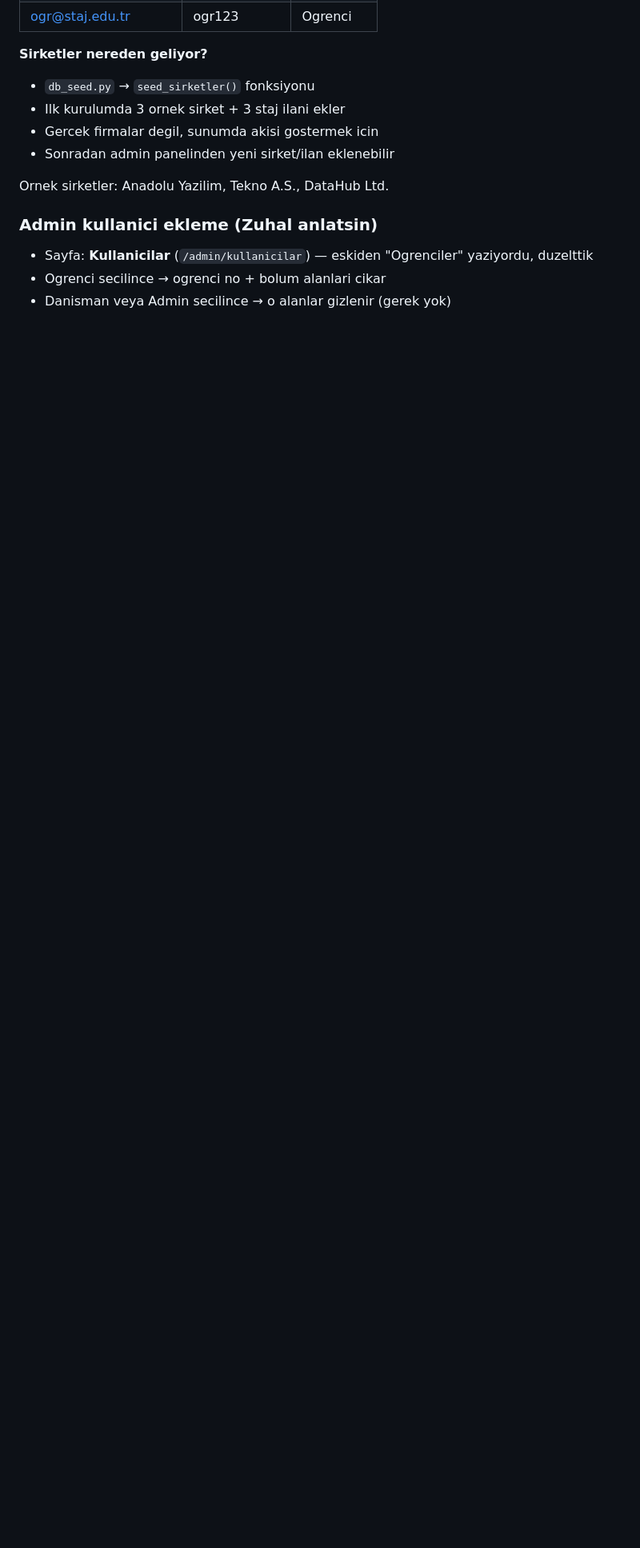
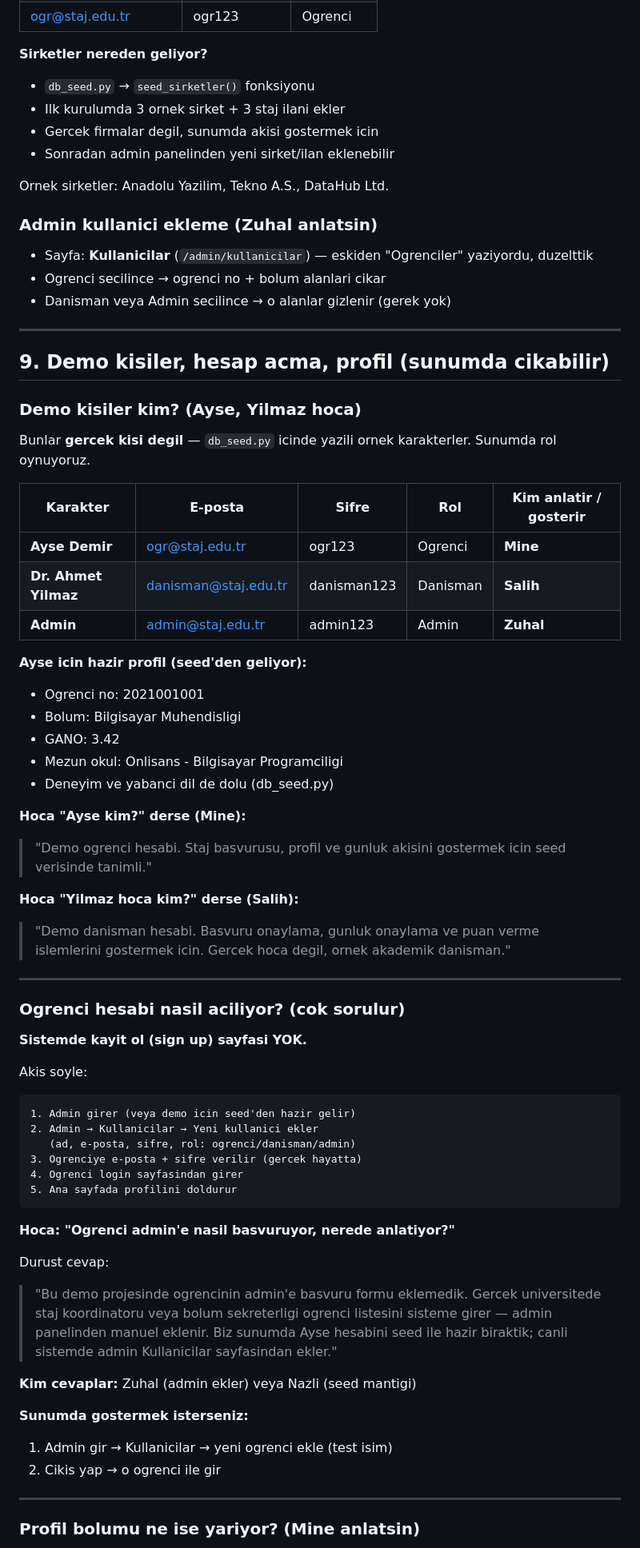
Before and after one commit to sl-kl3/StajFlow, a Markdown page: TAKIM_REHBERI.md, the part around one of its changes. Shown at 80% size. Rendered like a GitHub page; blank space fills up the shorter version.

Commit message:
takim rehberine demo kisiler profil ve hesap acma eklendi

````diff
--- a/TAKIM_REHBERI.md
+++ b/TAKIM_REHBERI.md
@@ -197,3 +197,62 @@ Ornek sirketler: Anadolu Yazilim, Tekno A.S., DataHub Ltd.
 - Ogrenci secilince → ogrenci no + bolum alanlari cikar
 - Danisman veya Admin secilince → o alanlar gizlenir (gerek yok)
 
+---
+
+## 9. Demo kisiler, hesap acma, profil (sunumda cikabilir)
+
+### Demo kisiler kim? (Ayse, Yilmaz hoca)
+
+Bunlar **gercek kisi degil** — `db_seed.py` icinde yazili ornek karakterler. Sunumda rol oynuyoruz.
+
+| Karakter | E-posta | Sifre | Rol | Kim anlatir / gosterir |
+|----------|---------|-------|-----|----------------------|
+| **Ayse Demir** | ogr@staj.edu.tr | ogr123 | Ogrenci | **Mine** |
+| **Dr. Ahmet Yilmaz** | danisman@staj.edu.tr | danisman123 | Danisman | **Salih** |
+| **Admin** | admin@staj.edu.tr | admin123 | Admin | **Zuhal** |
+
+**Ayse icin hazir profil (seed'den geliyor):**
+- Ogrenci no: 2021001001
+- Bolum: Bilgisayar Muhendisligi
+- GANO: 3.42
+- Mezun okul: Onlisans - Bilgisayar Programciligi
+- Deneyim ve yabanci dil de dolu (db_seed.py)
+
+**Hoca "Ayse kim?" derse (Mine):**
+> "Demo ogrenci hesabi. Staj basvurusu, profil ve gunluk akisini gostermek icin seed verisinde tanimli."
+
+**Hoca "Yilmaz hoca kim?" derse (Salih):**
+> "Demo danisman hesabi. Basvuru onaylama, gunluk onaylama ve puan verme islemlerini gostermek icin. Gercek hoca degil, ornek akademik danisman."
+
+---
+
+### Ogrenci hesabi nasil aciliyor? (cok sorulur)
+
+**Sistemde kayit ol (sign up) sayfasi YOK.**
+
+Akis soyle:
+
+```
+1. Admin girer (veya demo icin seed'den hazir gelir)
+2. Admin → Kullanicilar → Yeni kullanici ekler
+   (ad, e-posta, sifre, rol: ogrenci/danisman/admin)
+3. Ogrenciye e-posta + sifre verilir (gercek hayatta)
+4. Ogrenci login sayfasindan girer
+5. Ana sayfada profilini doldurur
+```
+
+**Hoca: "Ogrenci admin'e nasil basvuruyor, nerede anlatiyor?"**
+
+Durust cevap:
+> "Bu demo projesinde ogrencinin admin'e basvuru formu eklemedik. Gercek universitede staj koordinatoru veya bolum sekreterligi ogrenci listesini sisteme girer — admin panelinden manuel eklenir. Biz sunumda Ayse hesabini seed ile hazir biraktik; canli sistemde admin Kullanicilar sayfasindan ekler."
+
+**Kim cevaplar:** Zuhal (admin ekler) veya Nazli (seed mantigi)
+
+**Sunumda gostermek isterseniz:**
+1. Admin gir → Kullanicilar → yeni ogrenci ekle (test isim)
+2. Cikis yap → o ogrenci ile gir
+
+---
+
+### Profil bolumu ne ise yariyor? (Mine anlatsin)
+
````
Also changed, not shown: other parts of TAKIM_REHBERI.md (+35 -0 lines).
